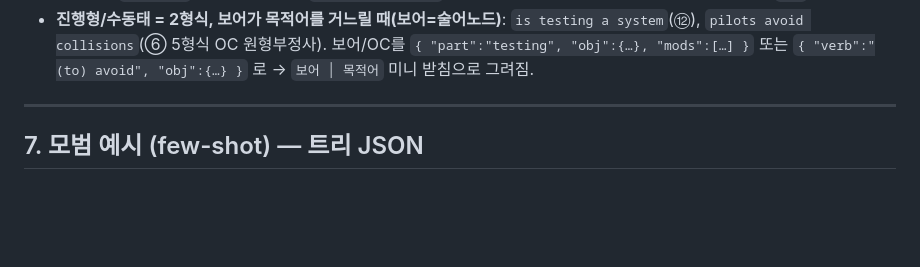
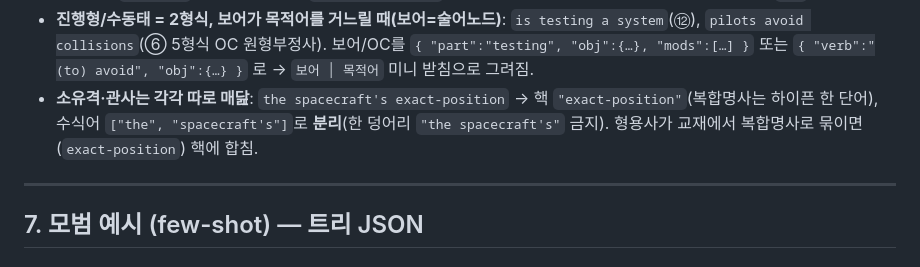
Before and after one commit to kgh-kang/yangeng, a Markdown page: docs/구문분석_프롬프트.md, the part around the change. Rendered like a GitHub page; blank space fills up the shorter version.

Commit message:
규칙: 소유격·관사는 각각 따로 매닲, 복합명사는 하이픈 한 핵(signal 분석 차이)
- the spacecraft's exact-position → 핵 exact-position, mods [the, spacecraft's] 분리
- 'the spacecraft's' 한 덩어리 금지

Co-Authored-By: Claude Opus 4.8 <noreply@anthropic.com>

```diff
--- a/docs/구문분석_프롬프트.md
+++ b/docs/구문분석_프롬프트.md
@@ -195,6 +195,7 @@ can't=can not, won't=will not, doesn't=does not, isn't=is not … 로 풀어서
 - **비교급 `far more precise than X`**: 핵은 **`precise`**(보어/OC). `more`는 precise의 수식어 **워드노드** `{ "w":"more", "mods":[ … ] }`, 그 안에 `far`(more 수식)와 `than X`(`{ "prep":"than", "obj":… }`)를 **중첩**으로. 즉 `precise ← more ← (far, than X)`. ("more…than"은 항상 `more`에 묶는다.)
 - **복합술어(한 주어 + 동사 여러 개, and/or 병렬)**: `receivers steer …, track …, and help …`(⑥). 첫 술어는 절의 `V/O/…`에, 나머지는 **`andPreds`** 배열에 술어노드(`V/O/IO/C/OC/type`)로. 술어별 baseline이 세로로 쌓이고 좌측 점선+`and`로 이어짐.
 - **진행형/수동태 = 2형식, 보어가 목적어를 거느릴 때(보어=술어노드)**: `is testing a system`(⑫), `pilots avoid collisions`(⑥ 5형식 OC 원형부정사). 보어/OC를 `{ "part":"testing", "obj":{…}, "mods":[…] }` 또는 `{ "verb":"(to) avoid", "obj":{…} }` 로 → `보어 │ 목적어` 미니 받침으로 그려짐.
+- **소유격·관사는 각각 따로 매닲**: `the spacecraft's exact-position` → 핵 `"exact-position"`(복합명사는 하이픈 한 단어), 수식어 `["the", "spacecraft's"]`로 **분리**(한 덩어리 `"the spacecraft's"` 금지). 형용사가 교재에서 복합명사로 묶이면(`exact-position`) 핵에 합침.
 
 ---
 
```
